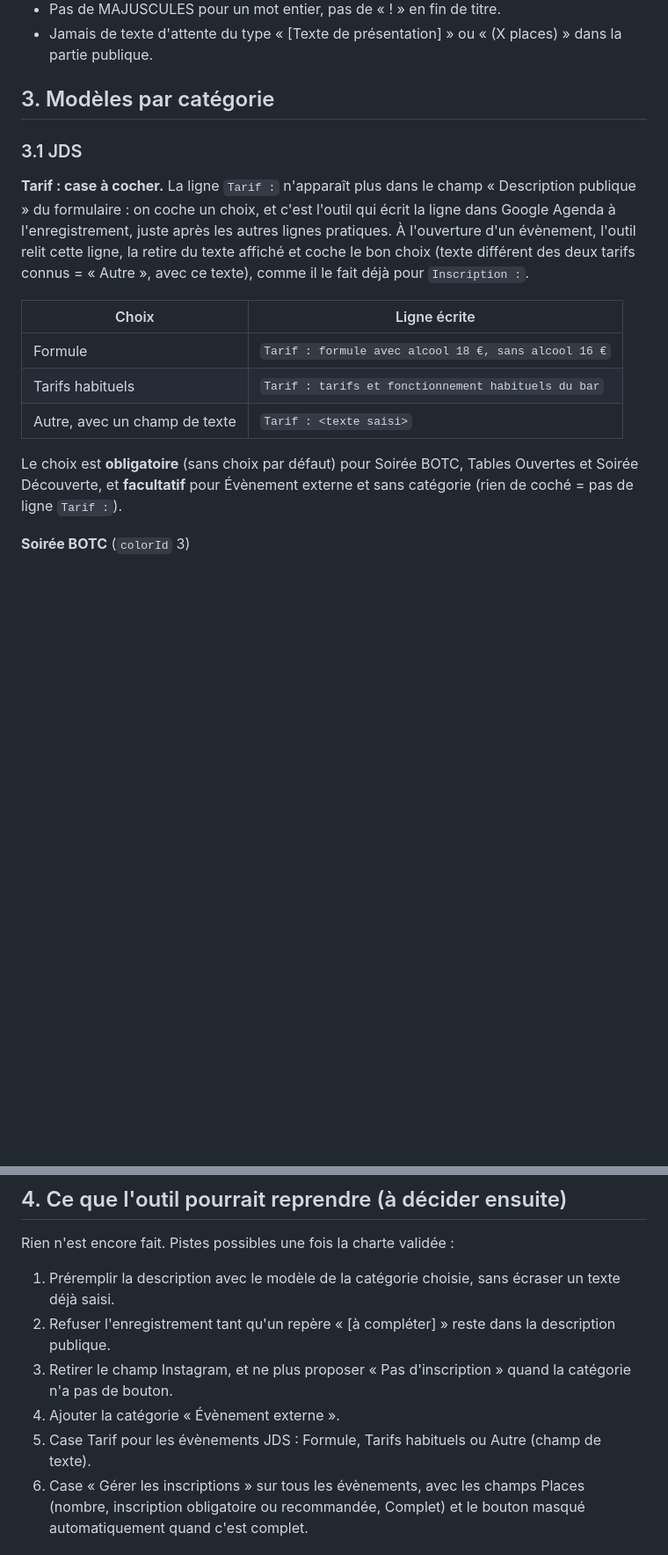
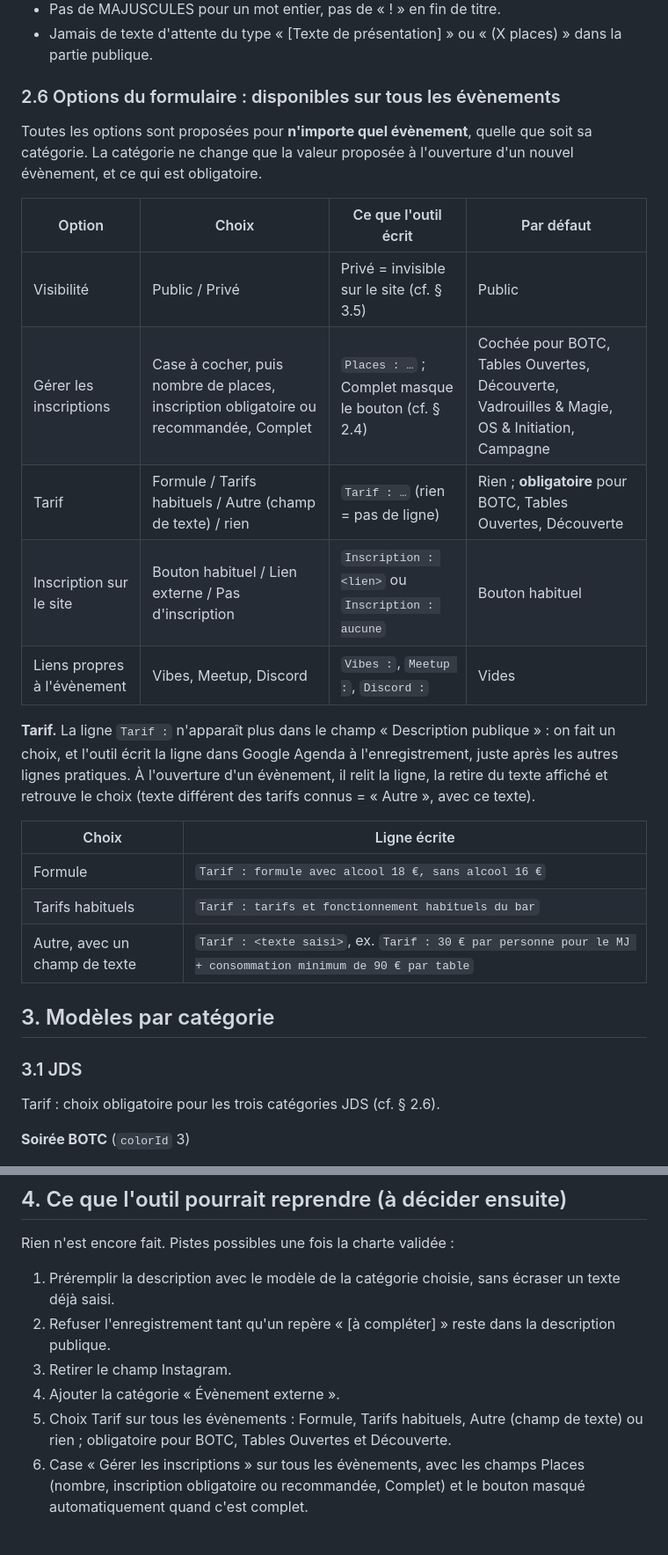
Before and after one commit to AliceP-R/evenementiel-d12, a Markdown page: docs/formats-descriptions.md, 2 parts joined by grey strips. Shown at 88% size. Drawn GitHub-style; blank space fills up the shorter version.

Commit message:
Charte : toutes les options du formulaire disponibles sur tous les évènements
Co-Authored-By: Claude Opus 5.5 <noreply@anthropic.com>
Claude-Session: https://claude.ai/code/session_015coqmUSZ9wpBngLfNNcSeY

```diff
--- a/docs/formats-descriptions.md
+++ b/docs/formats-descriptions.md
@@ -108,23 +108,35 @@ Une fois la case cochée, il faut remplir le nombre et l'inscription, ou cocher
 - Pas de MAJUSCULES pour un mot entier, pas de « ! » en fin de titre.
 - Jamais de texte d'attente du type « [Texte de présentation] » ou « (X places) » dans la partie publique.
 
-## 3. Modèles par catégorie
+### 2.6 Options du formulaire : disponibles sur tous les évènements
 
-### 3.1 JDS
+Toutes les options sont proposées pour **n'importe quel évènement**, quelle que soit sa catégorie. La catégorie ne
+change que la valeur proposée à l'ouverture d'un nouvel évènement, et ce qui est obligatoire.
 
-**Tarif : case à cocher.** La ligne `Tarif :` n'apparaît plus dans le champ « Description publique » du formulaire :
-on coche un choix, et c'est l'outil qui écrit la ligne dans Google Agenda à l'enregistrement, juste après les autres
-lignes pratiques. À l'ouverture d'un évènement, l'outil relit cette ligne, la retire du texte affiché et coche le bon
-choix (texte différent des deux tarifs connus = « Autre », avec ce texte), comme il le fait déjà pour `Inscription :`.
+| Option | Choix | Ce que l'outil écrit | Par défaut |
+|---|---|---|---|
+| Visibilité | Public / Privé | Privé = invisible sur le site (cf. § 3.5) | Public |
+| Gérer les inscriptions | Case à cocher, puis nombre de places, inscription obligatoire ou recommandée, Complet | `Places : …` ; Complet masque le bouton (cf. § 2.4) | Cochée pour BOTC, Tables Ouvertes, Découverte, Vadrouilles & Magie, OS & Initiation, Campagne |
+| Tarif | Formule / Tarifs habituels / Autre (champ de texte) / rien | `Tarif : …` (rien = pas de ligne) | Rien ; **obligatoire** pour BOTC, Tables Ouvertes, Découverte |
+| Inscription sur le site | Bouton habituel / Lien externe / Pas d'inscription | `Inscription : <lien>` ou `Inscription : aucune` | Bouton habituel |
+| Liens propres à l'évènement | Vibes, Meetup, Discord | `Vibes :`, `Meetup :`, `Discord :` | Vides |
+
+**Tarif.** La ligne `Tarif :` n'apparaît plus dans le champ « Description publique » : on fait un choix, et l'outil
+écrit la ligne dans Google Agenda à l'enregistrement, juste après les autres lignes pratiques. À l'ouverture d'un
+évènement, il relit la ligne, la retire du texte affiché et retrouve le choix (texte différent des tarifs connus =
+« Autre », avec ce texte).
 
 | Choix | Ligne écrite |
 |---|---|
 | Formule | `Tarif : formule avec alcool 18 €, sans alcool 16 €` |
 | Tarifs habituels | `Tarif : tarifs et fonctionnement habituels du bar` |
-| Autre, avec un champ de texte | `Tarif : <texte saisi>` |
+| Autre, avec un champ de texte | `Tarif : <texte saisi>`, ex. `Tarif : 30 € par personne pour le MJ + consommation minimum de 90 € par table` |
 
-Le choix est **obligatoire** (sans choix par défaut) pour Soirée BOTC, Tables Ouvertes et Soirée Découverte, et
-**facultatif** pour Évènement externe et sans catégorie (rien de coché = pas de ligne `Tarif :`).
+## 3. Modèles par catégorie
+
+### 3.1 JDS
+
+Tarif : choix obligatoire pour les trois catégories JDS (cf. § 2.6).
 
 **Soirée BOTC** (`colorId` 3)
 
@@ -305,9 +317,10 @@ Rien n'est encore fait. Pistes possibles une fois la charte validée :
 
 1. Préremplir la description avec le modèle de la catégorie choisie, sans écraser un texte déjà saisi.
 2. Refuser l'enregistrement tant qu'un repère « [à compléter] » reste dans la description publique.
-3. Retirer le champ Instagram, et ne plus proposer « Pas d'inscription » quand la catégorie n'a pas de bouton.
+3. Retirer le champ Instagram.
 4. Ajouter la catégorie « Évènement externe ».
-5. Case Tarif pour les évènements JDS : Formule, Tarifs habituels ou Autre (champ de texte).
+5. Choix Tarif sur tous les évènements : Formule, Tarifs habituels, Autre (champ de texte) ou rien ; obligatoire pour
+   BOTC, Tables Ouvertes et Découverte.
 6. Case « Gérer les inscriptions » sur tous les évènements, avec les champs Places (nombre, inscription obligatoire ou
    recommandée, Complet) et le bouton masqué automatiquement quand c'est complet.
 
```
Also changed, not shown: other parts of docs/formats-descriptions.md (+3 -3 lines).
